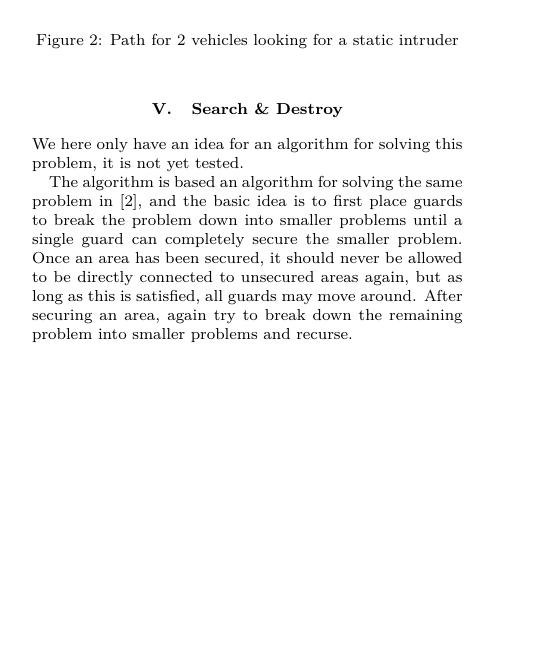
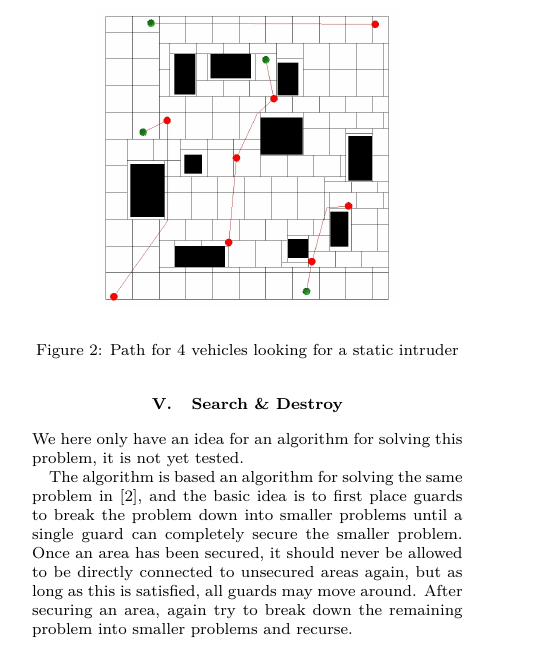
Before and after one commit to blole/DD2438-2014-assignment2, a LaTeX document (Repport/repport.tex, which reads Repport/part/dynamicGuard.tex): part of one column of page 3 of 4, cut so that both start at the same text, the shorter picture padded with empty space. Compiled offline with pdfLaTeX.

Commit message:
Updated repport fig

```diff
--- a/Repport/part/dynamicGuard.tex
+++ b/Repport/part/dynamicGuard.tex
@@ -95,8 +95,8 @@ In our case, algorithm \ref{tabuSearchAlg} has proved itself good with the follo
 
 \begin{figure}[h!t]
 	\begin{center}
-	\includegraphics[width=\linewidth,natwidth=824,natheight=823]{fig/dynamicPath.jpg}
+	\includegraphics[width=150px]{fig/dynamicPath.jpg}
 	\end{center}
-	\caption{Path for $2$ vehicles looking for a static intruder}
+	\caption{Path for $4$ vehicles looking for a static intruder}
 	\label{dynamicPath}
 \end{figure}
```
Also changed, not shown: Repport/part/staticGuard.tex (+1 -1 lines), Repport/fig/dynamicPath.jpg, Repport/fig/staticCoverSet.jpg, Repport/part/dynamicGuard.tex (2 more changed lines).
